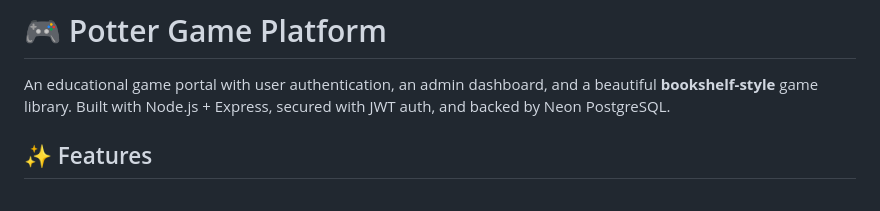
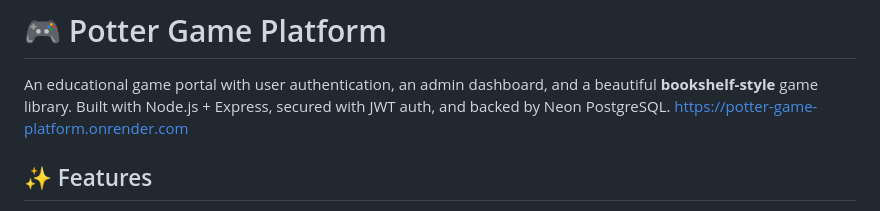
Before and after one commit to potterlam/Potter-Game-Platform, a Markdown page: README.md, the part around the change. GitHub-like rendering.

Commit message:
Add live demo link to README
Added live demo link to the README file.

```diff
--- a/README.md
+++ b/README.md
@@ -1,6 +1,7 @@
 # 🎮 Potter Game Platform
 
 An educational game portal with user authentication, an admin dashboard, and a beautiful **bookshelf-style** game library. Built with Node.js + Express, secured with JWT auth, and backed by Neon PostgreSQL.
+https://potter-game-platform.onrender.com
 
 ## ✨ Features
 
```
